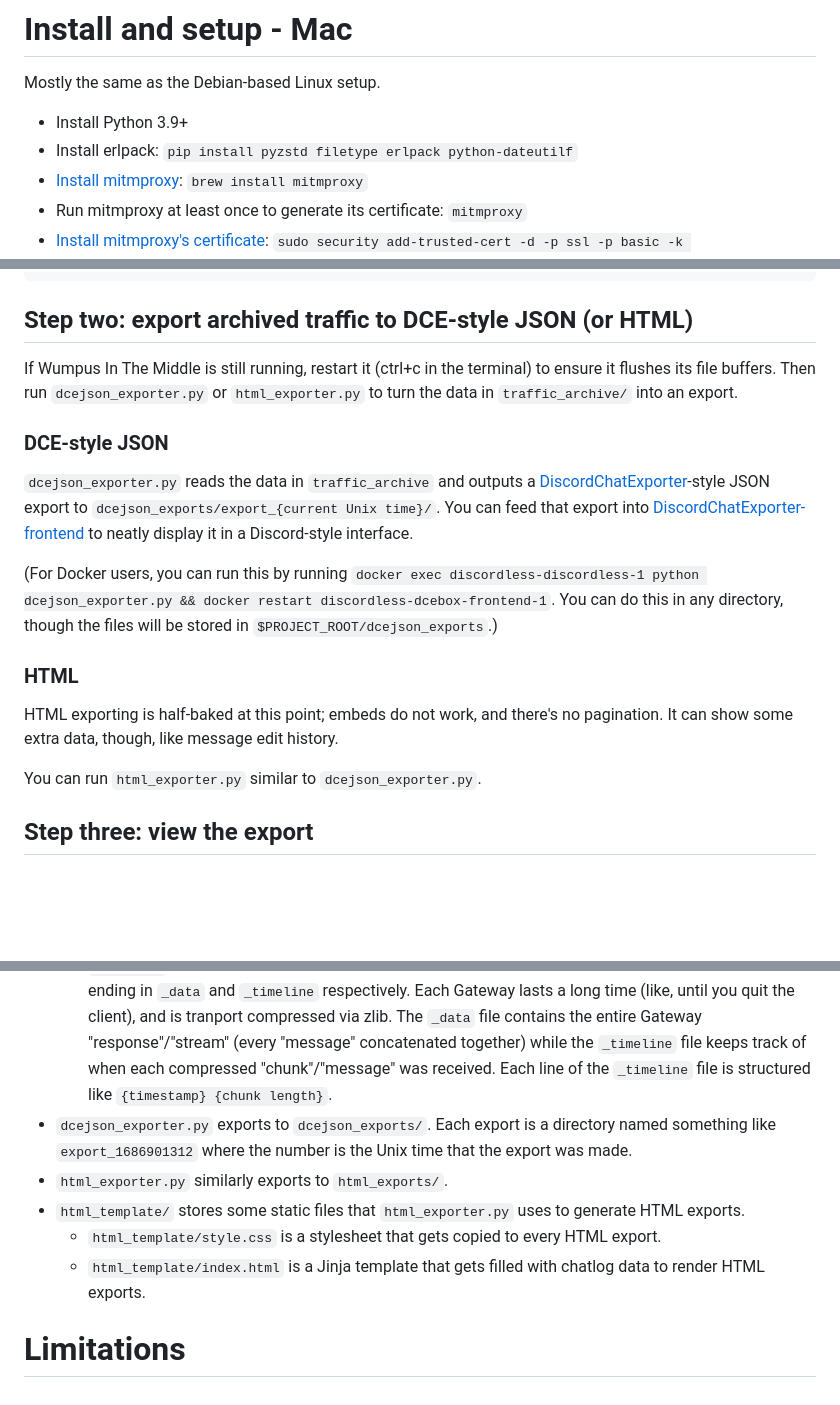
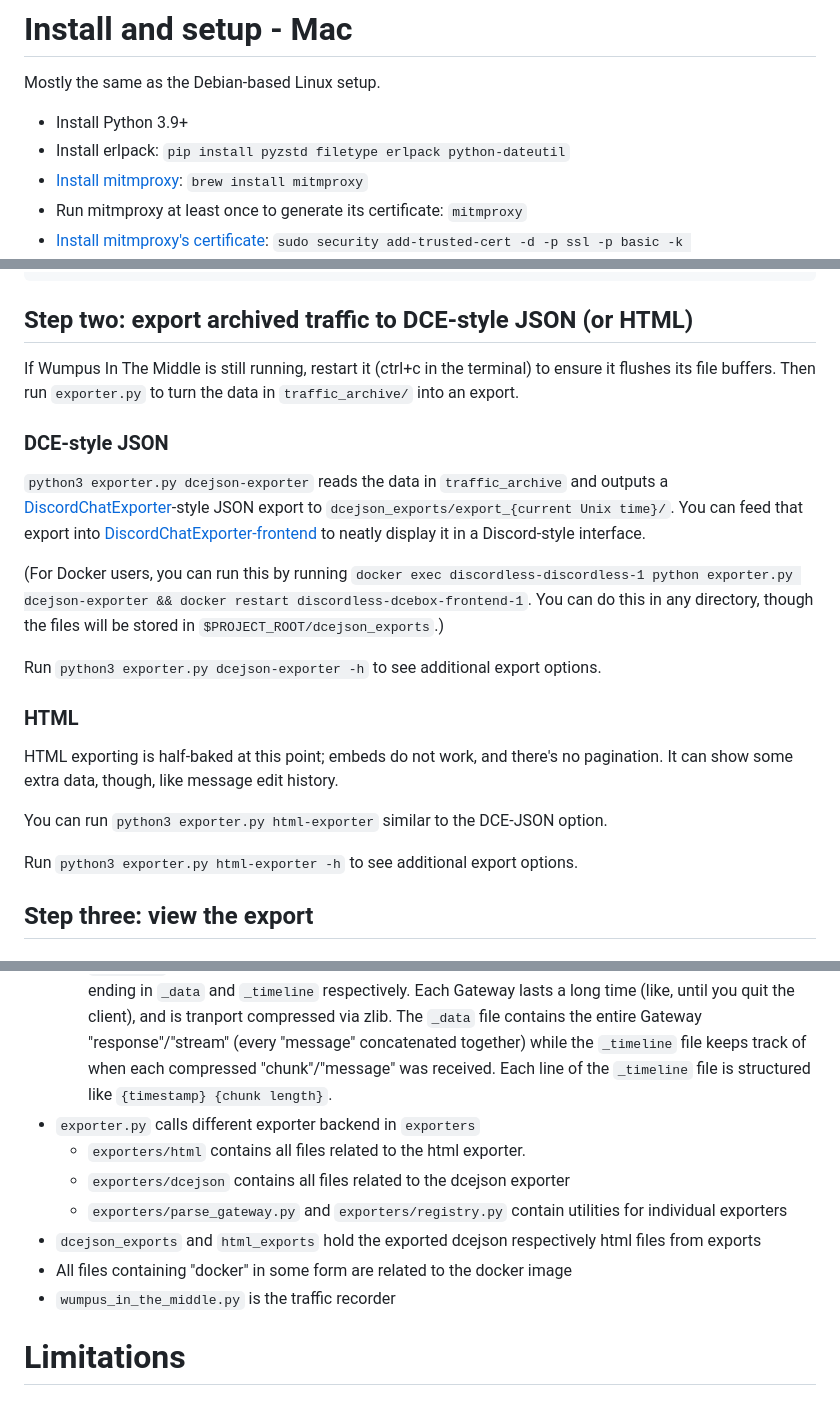
Before and after one commit to Roachbones/discordless, a Markdown page: readme.md, 3 parts joined by grey strips. Rendered like a GitHub page; blank space fills up the shorter version.

Commit message:
update documentation

```diff
--- a/readme.md
+++ b/readme.md
@@ -33,7 +33,7 @@ Here are example commands you can use on Ubuntu. Assumes you use Python 3.9, but
 Mostly the same as the Debian-based Linux setup.
 
 - Install Python 3.9+
-- Install erlpack: `pip install pyzstd filetype erlpack python-dateutilf`
+- Install erlpack: `pip install pyzstd filetype erlpack python-dateutil`
 - [Install mitmproxy](https://docs.mitmproxy.org/stable/overview-installation/#macos): `brew install mitmproxy`
 - Run mitmproxy at least once to generate its certificate: `mitmproxy`
 - [Install mitmproxy's certificate](https://docs.mitmproxy.org/stable/concepts-certificates/#quick-setup): `sudo security add-trusted-cert -d -p ssl -p basic -k /Library/Keychains/System.keychain ~/.mitmproxy/mitmproxy-ca-cert.pem`
@@ -121,19 +121,23 @@ discord --proxy-server=localhost:8080
 
 ## Step two: export archived traffic to DCE-style JSON (or HTML)
 
-If Wumpus In The Middle is still running, restart it (ctrl+c in the terminal) to ensure it flushes its file buffers. Then run `dcejson_exporter.py` or `html_exporter.py` to turn the data in `traffic_archive/` into an export.
+If Wumpus In The Middle is still running, restart it (ctrl+c in the terminal) to ensure it flushes its file buffers. Then run `exporter.py` to turn the data in `traffic_archive/` into an export.
 
 ### DCE-style JSON
 
-`dcejson_exporter.py` reads the data in `traffic_archive` and outputs a [DiscordChatExporter](https://github.com/Tyrrrz/DiscordChatExporter)-style JSON export to `dcejson_exports/export_{current Unix time}/`. You can feed that export into [DiscordChatExporter-frontend](https://github.com/slatinsky/DiscordChatExporter-frontend) to neatly display it in a Discord-style interface.
+`python3 exporter.py dcejson-exporter` reads the data in `traffic_archive` and outputs a [DiscordChatExporter](https://github.com/Tyrrrz/DiscordChatExporter)-style JSON export to `dcejson_exports/export_{current Unix time}/`. You can feed that export into [DiscordChatExporter-frontend](https://github.com/slatinsky/DiscordChatExporter-frontend) to neatly display it in a Discord-style interface.
 
-(For Docker users, you can run this by running `docker exec discordless-discordless-1 python dcejson_exporter.py && docker restart discordless-dcebox-frontend-1`. You can do this in any directory, though the files will be stored in `$PROJECT_ROOT/dcejson_exports`.)
+(For Docker users, you can run this by running `docker exec discordless-discordless-1 python exporter.py dcejson-exporter && docker restart discordless-dcebox-frontend-1`. You can do this in any directory, though the files will be stored in `$PROJECT_ROOT/dcejson_exports`.)
+
+Run `python3 exporter.py dcejson-exporter -h` to see additional export options.
 
 ### HTML
 
 HTML exporting is half-baked at this point; embeds do not work, and there's no pagination. It can show some extra data, though, like message edit history.
 
-You can run `html_exporter.py` similar to `dcejson_exporter.py`.
+You can run `python3 exporter.py html-exporter` similar to the DCE-JSON option.
+
+Run `python3 exporter.py html-exporter -h` to see additional export options.
 
 ## Step three: view the export
 
@@ -162,12 +166,13 @@ Although you can connect multiple devices to the same Wumpus In The Middle insta
 	- `requests/`: Stores response contents. Contents tracked in `request_index/`.
 	- `gateway_index`: Tracks metadata for each recorded Gateway (websocket) connection. Each line is structured like `{timestamp} {url} {filename prefix}`. The filename prefix points to a pair of files in `traffic_archive/gateways/`, which end in `_data` and `_timeline`.
 	- `gateways/`: Stores compressed Gateway "message" contents and timing information, in pairs of files ending in `_data` and `_timeline` respectively. Each Gateway lasts a long time (like, until you quit the client), and is tranport compressed via zlib. The `_data` file contains the entire Gateway "response"/"stream" (every "message" concatenated together) while the `_timeline` file keeps track of when each compressed "chunk"/"message" was received. Each line of the `_timeline` file is structured like `{timestamp} {chunk length}`.
-- `dcejson_exporter.py` exports to `dcejson_exports/`. Each export is a directory named something like `export_1686901312` where the number is the Unix time that the export was made.
-- `html_exporter.py` similarly exports to `html_exports/`.
-- `html_template/` stores some static files that `html_exporter.py` uses to generate HTML exports.
-	- `html_template/style.css` is a stylesheet that gets copied to every HTML export.
-	- `html_template/index.html` is a Jinja template that gets filled with chatlog data to render HTML exports.
-
+- `exporter.py` calls different exporter backend in `exporters`
+    -  `exporters/html` contains all files related to the html exporter.
+    -  `exporters/dcejson` contains all files related to the dcejson exporter
+    -  `exporters/parse_gateway.py` and `exporters/registry.py` contain utilities for individual exporters
+- `dcejson_exports` and `html_exports` hold the exported dcejson respectively html files from exports
+- All files containing "docker" in some form are related to the docker image
+- `wumpus_in_the_middle.py` is the traffic recorder
 
 # Limitations
 
```
Also changed, not shown: other parts of readme.md (+2 -2 lines).
